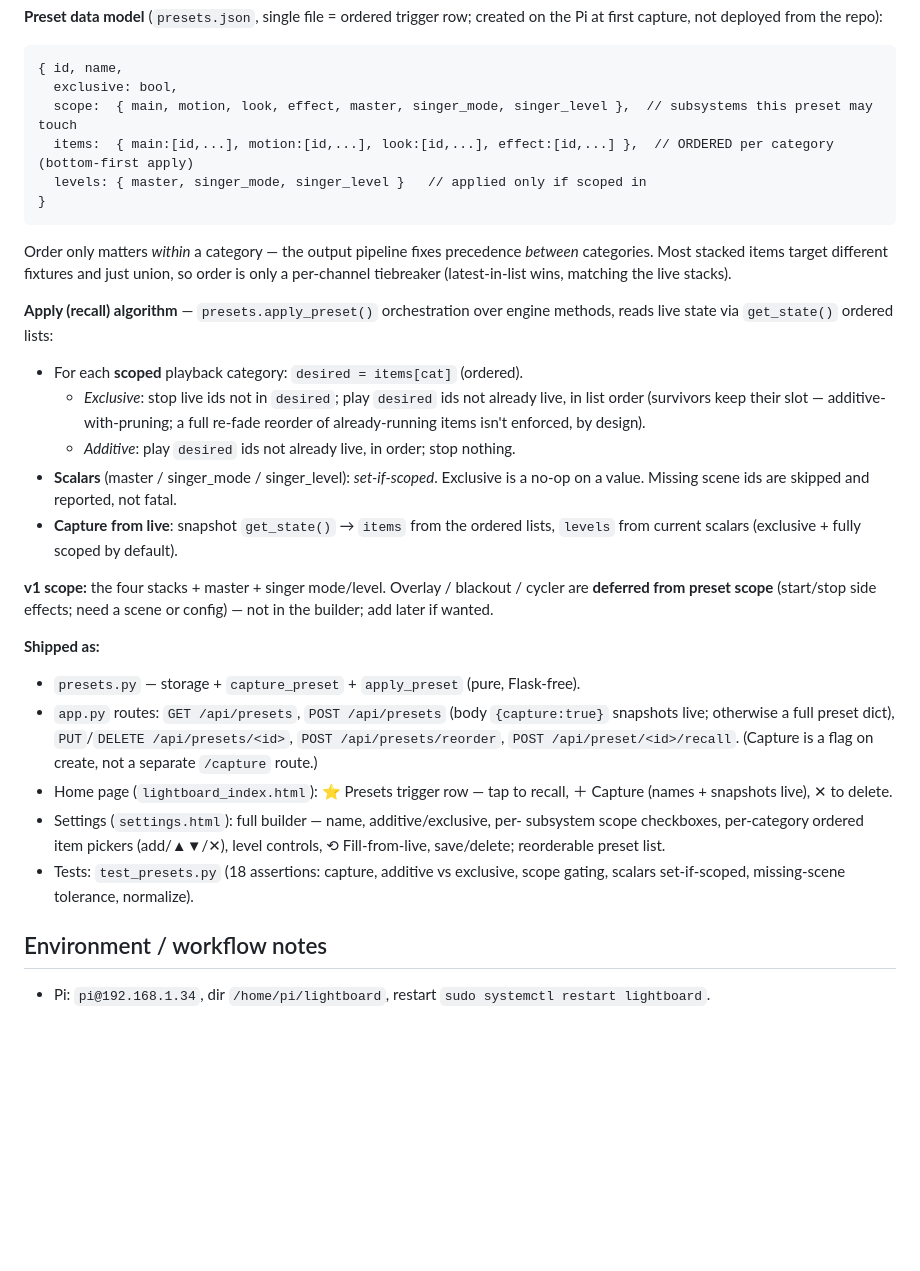
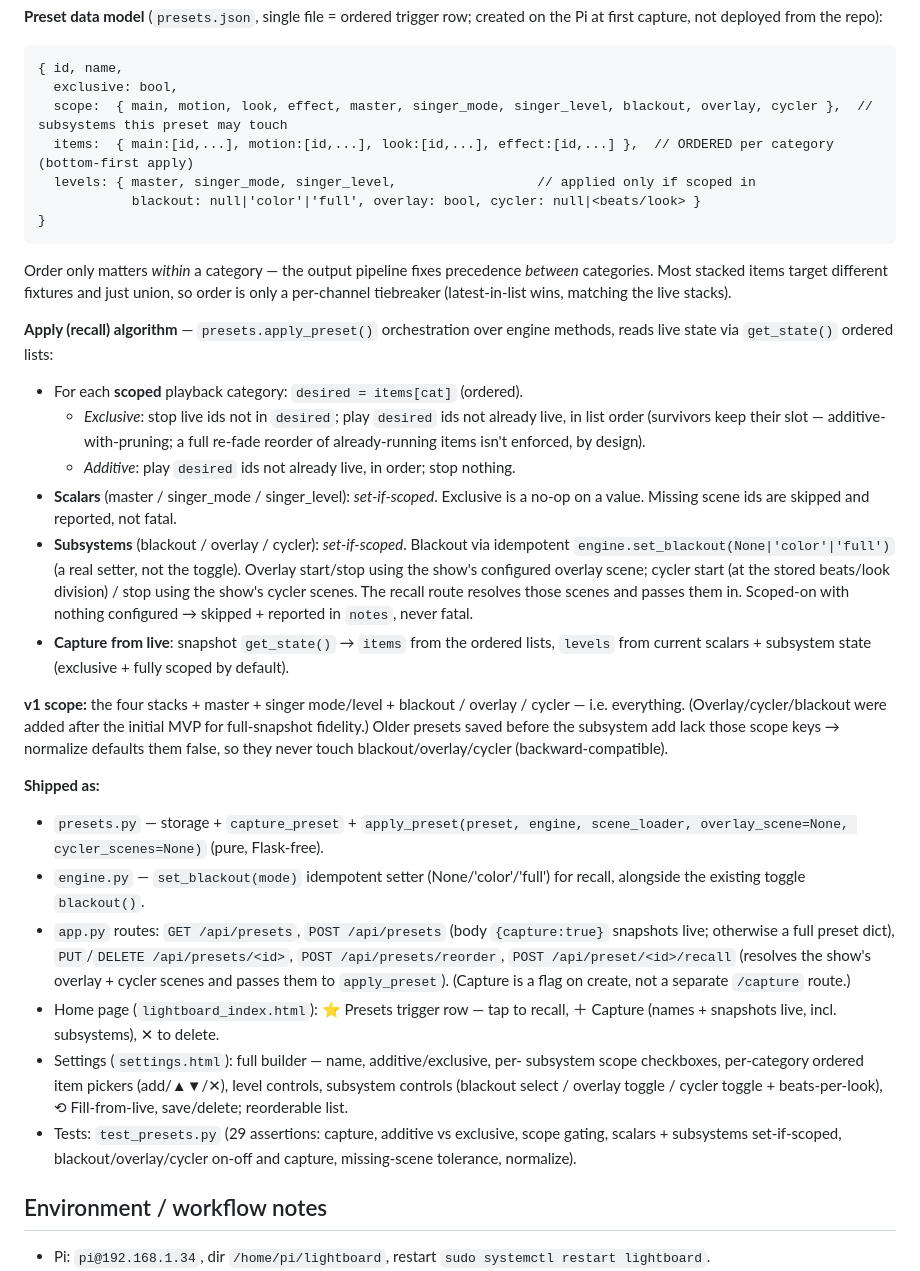
Before and after one commit to JKlaus1/Lightboard, a Markdown page: PLAN.md, the part around the change. Drawn GitHub-style; blank space fills up the shorter version.

Commit message:
PLAN: overlay/cycler/blackout now in preset scope (no longer deferred)

````diff
--- a/PLAN.md
+++ b/PLAN.md
@@ -64,9 +64,10 @@ created on the Pi at first capture, not deployed from the repo):
 ```
 { id, name,
   exclusive: bool,
-  scope:  { main, motion, look, effect, master, singer_mode, singer_level },  // subsystems this preset may touch
+  scope:  { main, motion, look, effect, master, singer_mode, singer_level, blackout, overlay, cycler },  // subsystems this preset may touch
   items:  { main:[id,...], motion:[id,...], look:[id,...], effect:[id,...] },  // ORDERED per category (bottom-first apply)
-  levels: { master, singer_mode, singer_level }   // applied only if scoped in
+  levels: { master, singer_mode, singer_level,                  // applied only if scoped in
+            blackout: null|'color'|'full', overlay: bool, cycler: null|<beats/look> }
 }
 ```
 Order only matters *within* a category — the output pipeline fixes precedence
@@ -83,26 +84,41 @@ engine methods, reads live state via `get_state()` ordered lists:
   - *Additive*: play `desired` ids not already live, in order; stop nothing.
 - **Scalars** (master / singer_mode / singer_level): *set-if-scoped*. Exclusive
   is a no-op on a value. Missing scene ids are skipped and reported, not fatal.
+- **Subsystems** (blackout / overlay / cycler): *set-if-scoped*. Blackout via
+  idempotent `engine.set_blackout(None|'color'|'full')` (a real setter, not the
+  toggle). Overlay start/stop using the show's configured overlay scene; cycler
+  start (at the stored beats/look division) / stop using the show's cycler
+  scenes. The recall route resolves those scenes and passes them in. Scoped-on
+  with nothing configured → skipped + reported in `notes`, never fatal.
 - **Capture from live**: snapshot `get_state()` → `items` from the ordered
-  lists, `levels` from current scalars (exclusive + fully scoped by default).
+  lists, `levels` from current scalars + subsystem state (exclusive + fully
+  scoped by default).
 
-**v1 scope:** the four stacks + master + singer mode/level. Overlay / blackout /
-cycler are **deferred from preset scope** (start/stop side effects; need a scene
-or config) — not in the builder; add later if wanted.
+**v1 scope:** the four stacks + master + singer mode/level + blackout / overlay /
+cycler — i.e. everything. (Overlay/cycler/blackout were added after the initial
+MVP for full-snapshot fidelity.) Older presets saved before the subsystem add
+lack those scope keys → normalize defaults them false, so they never touch
+blackout/overlay/cycler (backward-compatible).
 
 **Shipped as:**
-- `presets.py` — storage + `capture_preset` + `apply_preset` (pure, Flask-free).
+- `presets.py` — storage + `capture_preset` + `apply_preset(preset, engine,
+  scene_loader, overlay_scene=None, cycler_scenes=None)` (pure, Flask-free).
+- `engine.py` — `set_blackout(mode)` idempotent setter (None/'color'/'full') for
+  recall, alongside the existing toggle `blackout()`.
 - `app.py` routes: `GET /api/presets`, `POST /api/presets` (body `{capture:true}`
   snapshots live; otherwise a full preset dict), `PUT`/`DELETE /api/presets/<id>`,
-  `POST /api/presets/reorder`, `POST /api/preset/<id>/recall`. (Capture is a flag
+  `POST /api/presets/reorder`, `POST /api/preset/<id>/recall` (resolves the show's
+  overlay + cycler scenes and passes them to `apply_preset`). (Capture is a flag
   on create, not a separate `/capture` route.)
 - Home page (`lightboard_index.html`): ⭐ Presets trigger row — tap to recall,
-  ＋ Capture (names + snapshots live), ✕ to delete.
+  ＋ Capture (names + snapshots live, incl. subsystems), ✕ to delete.
 - Settings (`settings.html`): full builder — name, additive/exclusive, per-
   subsystem scope checkboxes, per-category ordered item pickers (add/▲▼/✕),
-  level controls, ⟲ Fill-from-live, save/delete; reorderable preset list.
-- Tests: `test_presets.py` (18 assertions: capture, additive vs exclusive, scope
-  gating, scalars set-if-scoped, missing-scene tolerance, normalize).
+  level controls, subsystem controls (blackout select / overlay toggle / cycler
+  toggle + beats-per-look), ⟲ Fill-from-live, save/delete; reorderable list.
+- Tests: `test_presets.py` (29 assertions: capture, additive vs exclusive, scope
+  gating, scalars + subsystems set-if-scoped, blackout/overlay/cycler on-off and
+  capture, missing-scene tolerance, normalize).
 
 ## Environment / workflow notes
 - Pi: `pi@192.168.1.34`, dir `/home/pi/lightboard`, restart `sudo systemctl restart lightboard`.
````
